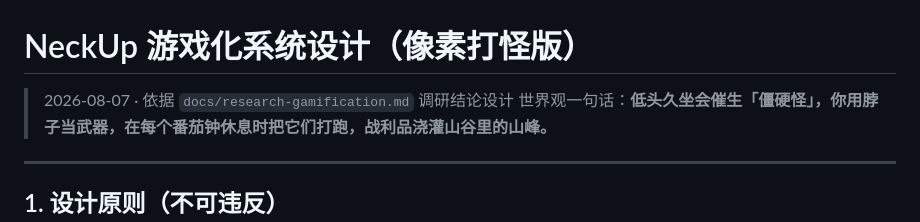
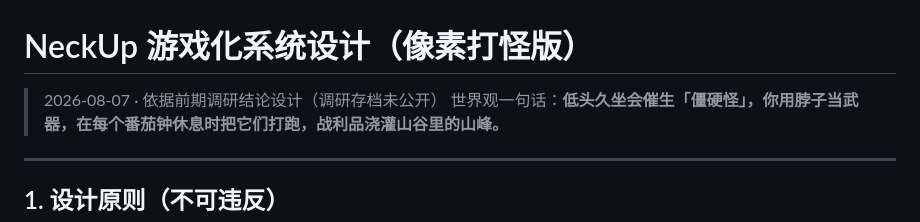
Before and after one commit to mikkley/neckup, a Markdown page: docs/gamification-design.md, the part around the change. GitHub-like rendering.

Commit message:
docs: 设计文档移除对未公开调研存档的引用

```diff
--- a/docs/gamification-design.md
+++ b/docs/gamification-design.md
@@ -1,6 +1,6 @@
 # NeckUp 游戏化系统设计（像素打怪版）
 
-> 2026-08-07 · 依据 `docs/research-gamification.md` 调研结论设计
+> 2026-08-07 · 依据前期调研结论设计（调研存档未公开）
 > 世界观一句话：**低头久坐会催生「僵硬怪」，你用脖子当武器，在每个番茄钟休息时把它们打跑，战利品浇灌山谷里的山峰。**
 
 ---
```
